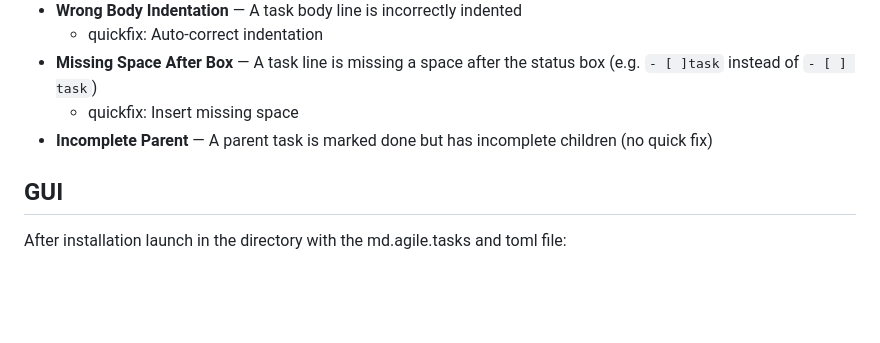
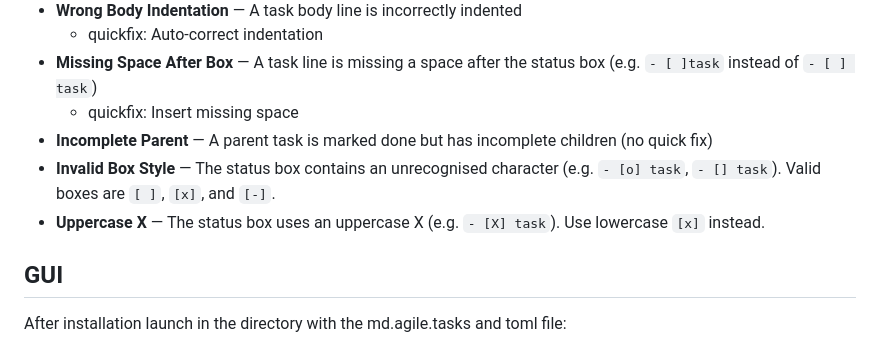
Before and after one commit to simchri/md.agile, a Markdown page: README.md, the part around the change. Rendered like a GitHub page; blank space fills up the shorter version.

Commit message:
(Claude) document E006 and E007 diagnostics in README
User prompt:
> Update the readme with infos on the new diagnostics

total tests: 94

```diff
--- a/README.md
+++ b/README.md
@@ -72,6 +72,8 @@ A minimal LSP server that runs on stdin/stdout. Advertises text document sync (F
 - **Missing Space After Box** — A task line is missing a space after the status box (e.g. `- [ ]task` instead of `- [ ] task`)
   - quickfix: Insert missing space
 - **Incomplete Parent** — A parent task is marked done but has incomplete children (no quick fix)
+- **Invalid Box Style** — The status box contains an unrecognised character (e.g. `- [o] task`, `- [] task`). Valid boxes are `[ ]`, `[x]`, and `[-]`.
+- **Uppercase X** — The status box uses an uppercase X (e.g. `- [X] task`). Use lowercase `[x]` instead.
 
 ## GUI
 
```
